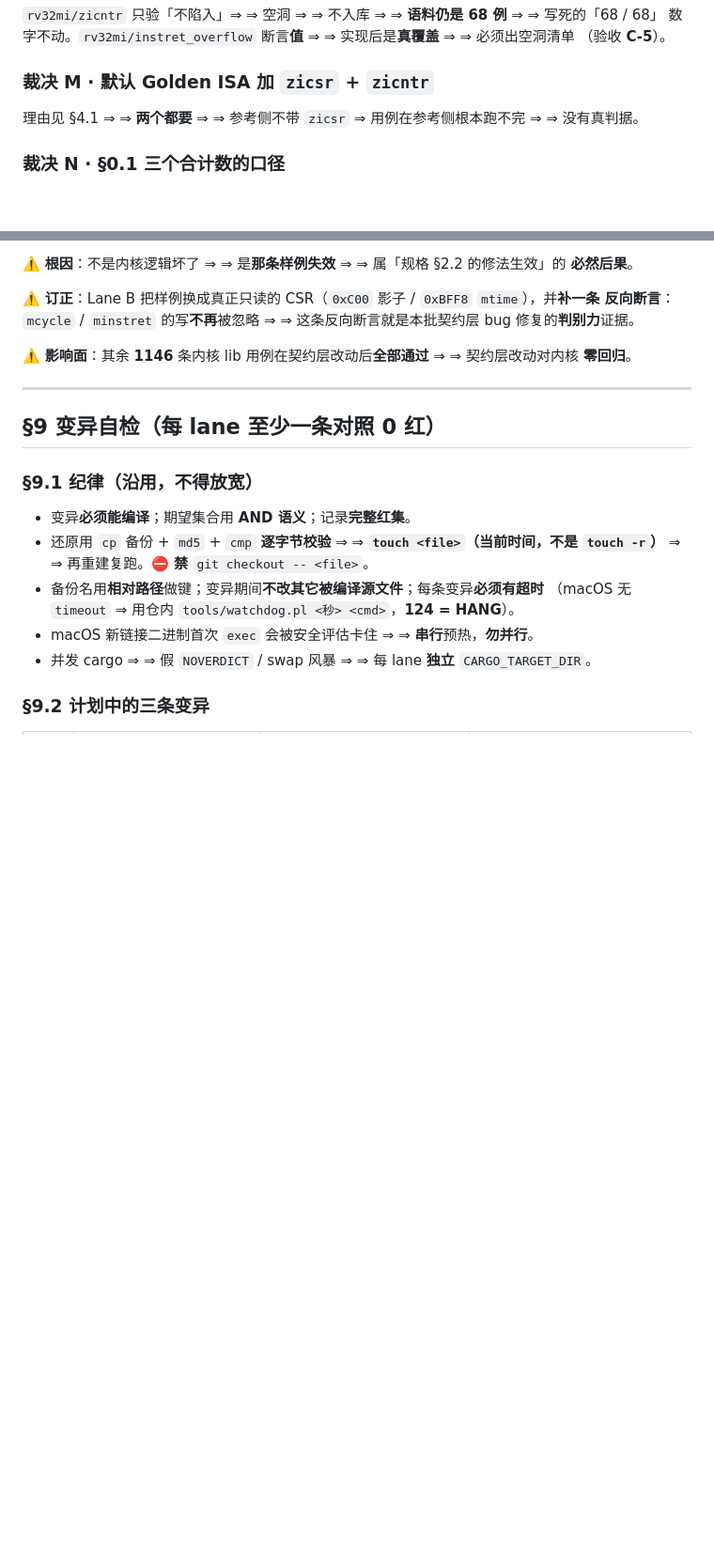
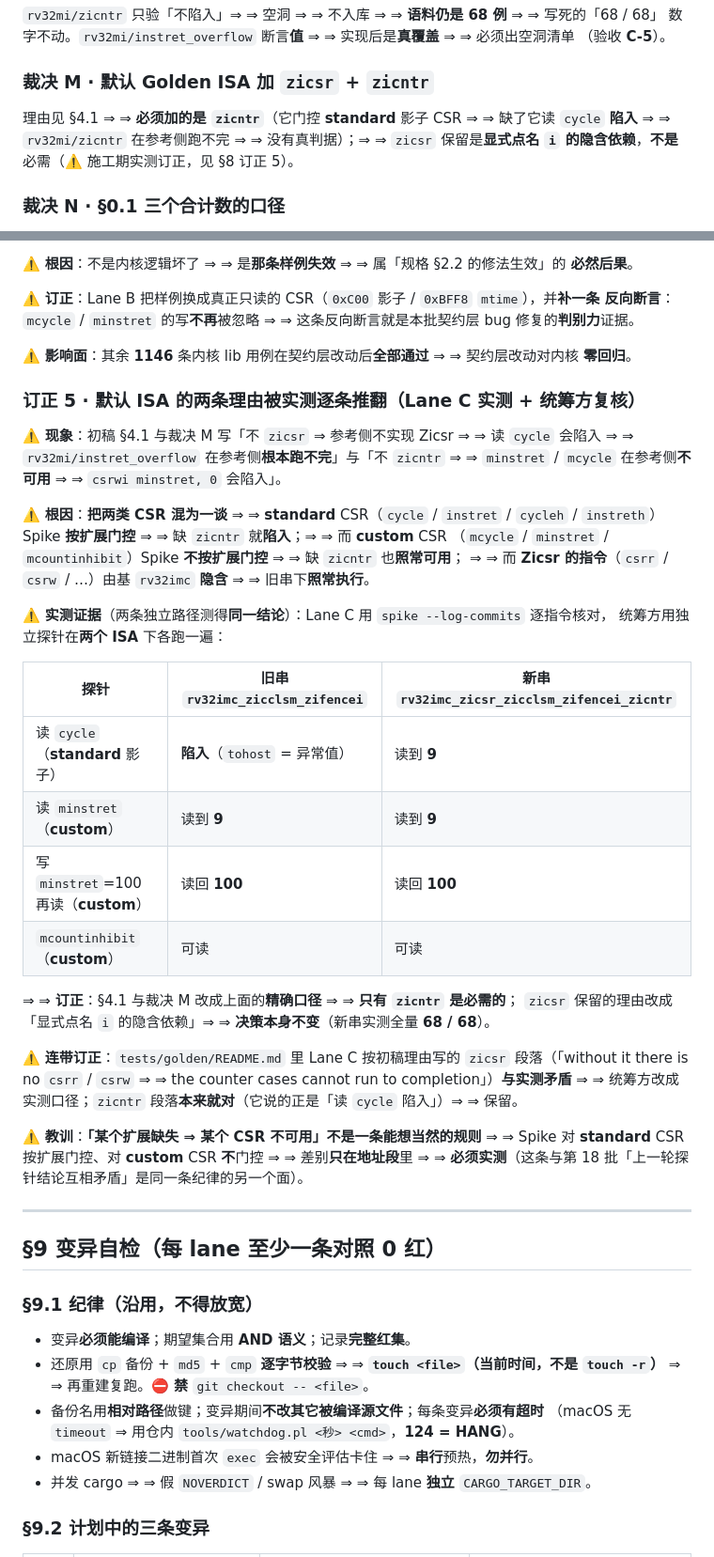
Before and after one commit to chenyuxiangg/riscv-sim, a Markdown page: docs/detailed-design/STAGE-20_V036_Zicntr_Counters.md, 2 parts joined by grey strips. Shown at 94% size. Drawn GitHub-style; blank space fills up the shorter version.

```diff
--- a/docs/detailed-design/STAGE-20_V036_Zicntr_Counters.md
+++ b/docs/detailed-design/STAGE-20_V036_Zicntr_Counters.md
@@ -577,7 +591,9 @@ spike ISA 报错）⇒ ⇒ 参考侧多支持两个扩展**不破**已有对拍
 
 ### 裁决 M · 默认 Golden ISA 加 `zicsr` + `zicntr`
 
-理由见 §4.1 ⇒ ⇒ **两个都要** ⇒ ⇒ 参考侧不带 `zicsr` ⇒ 用例在参考侧根本跑不完 ⇒ ⇒ 没有真判据。
+理由见 §4.1 ⇒ ⇒ **必须加的是 `zicntr`**（它门控 **standard** 影子 CSR ⇒ ⇒ 缺了它读 `cycle`
+**陷入** ⇒ ⇒ `rv32mi/zicntr` 在参考侧跑不完 ⇒ ⇒ 没有真判据）；⇒ ⇒ `zicsr` 保留是**显式点名
+`i` 的隐含依赖**，**不是**必需（⚠️ 施工期实测订正，见 §8 订正 5）。
 
 ### 裁决 N · §0.1 三个合计数的口径
 
@@ -648,6 +664,39 @@ bits `[11:10]` 就是 `0b11` ⇒ ⇒ 它落在 `0xBC0..0xBFF` 这个**只读**
 
 ⚠️ **影响面**：其余 **1146** 条内核 lib 用例在契约层改动后**全部通过** ⇒ ⇒ 契约层改动对内核
 **零回归**。
+
+### 订正 5 · 默认 ISA 的两条理由被实测**逐条推翻**（Lane C 实测 + 统筹方复核）
+
+⚠️ **现象**：初稿 §4.1 与裁决 M 写「不 `zicsr` ⇒ 参考侧不实现 Zicsr ⇒ ⇒ 读 `cycle` 会陷入 ⇒ ⇒
+`rv32mi/instret_overflow` 在参考侧**根本跑不完**」与「不 `zicntr` ⇒ ⇒ `minstret` / `mcycle`
+在参考侧**不可用** ⇒ ⇒ `csrwi minstret, 0` 会陷入」。
+
+⚠️ **根因**：**把两类 CSR 混为一谈** ⇒ ⇒ **standard** CSR（`cycle` / `instret` / `cycleh` /
+`instreth`）Spike **按扩展门控** ⇒ ⇒ 缺 `zicntr` 就**陷入**；⇒ ⇒ 而 **custom** CSR
+（`mcycle` / `minstret` / `mcountinhibit`）Spike **不按扩展门控** ⇒ ⇒ 缺 `zicntr` 也**照常可用**；
+⇒ ⇒ 而 **Zicsr 的指令**（`csrr` / `csrw` / …）由基 `rv32imc` **隐含** ⇒ ⇒ 旧串下**照常执行**。
+
+⚠️ **实测证据**（两条独立路径测得**同一结论**）：Lane C 用 `spike --log-commits` 逐指令核对，
+统筹方用独立探针在**两个 ISA** 下各跑一遍：
+
+| 探针 | 旧串 `rv32imc_zicclsm_zifencei` | 新串 `rv32imc_zicsr_zicclsm_zifencei_zicntr` |
+| --- | --- | --- |
+| 读 `cycle`（**standard** 影子） | **陷入**（`tohost` = 异常值） | 读到 **9** |
+| 读 `minstret`（**custom**） | 读到 **9** | 读到 **9** |
+| 写 `minstret`=100 再读（**custom**） | 读回 **100** | 读回 **100** |
+| `mcountinhibit`（**custom**） | 可读 | 可读 |
+
+⇒ ⇒ **订正**：§4.1 与裁决 M 改成上面的**精确口径** ⇒ ⇒ **只有 `zicntr` 是必需的**；
+`zicsr` 保留的理由改成「显式点名 `i` 的隐含依赖」⇒ ⇒ **决策本身不变**（新串实测全量
+**68 / 68**）。
+
+⚠️ **连带订正**：`tests/golden/README.md` 里 Lane C 按初稿理由写的 `zicsr` 段落（「without it
+there is no `csrr` / `csrw` ⇒ ⇒ the counter cases cannot run to completion」）**与实测矛盾**
+⇒ ⇒ 统筹方改成实测口径；`zicntr` 段落**本来就对**（它说的正是「读 `cycle` 陷入」）⇒ ⇒ 保留。
+
+⚠️ **教训**：**「某个扩展缺失 ⇒ 某个 CSR 不可用」不是一条能想当然的规则** ⇒ ⇒ Spike 对
+**standard** CSR 按扩展门控、对 **custom** CSR **不**门控 ⇒ ⇒ 差别**只在地址段**里 ⇒ ⇒
+**必须实测**（这条与第 18 批「上一轮探针结论互相矛盾」是同一条纪律的另一个面）。
 
 ---
 
```
Also changed, not shown: other parts of docs/detailed-design/STAGE-20_V036_Zicntr_Counters.md (+18 -4 lines).
